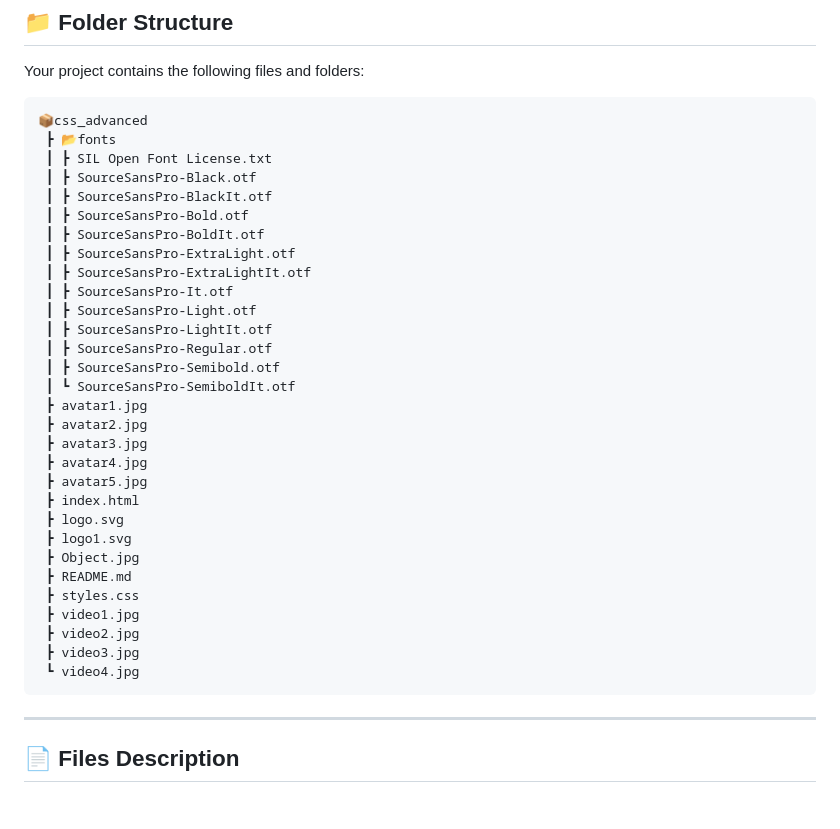
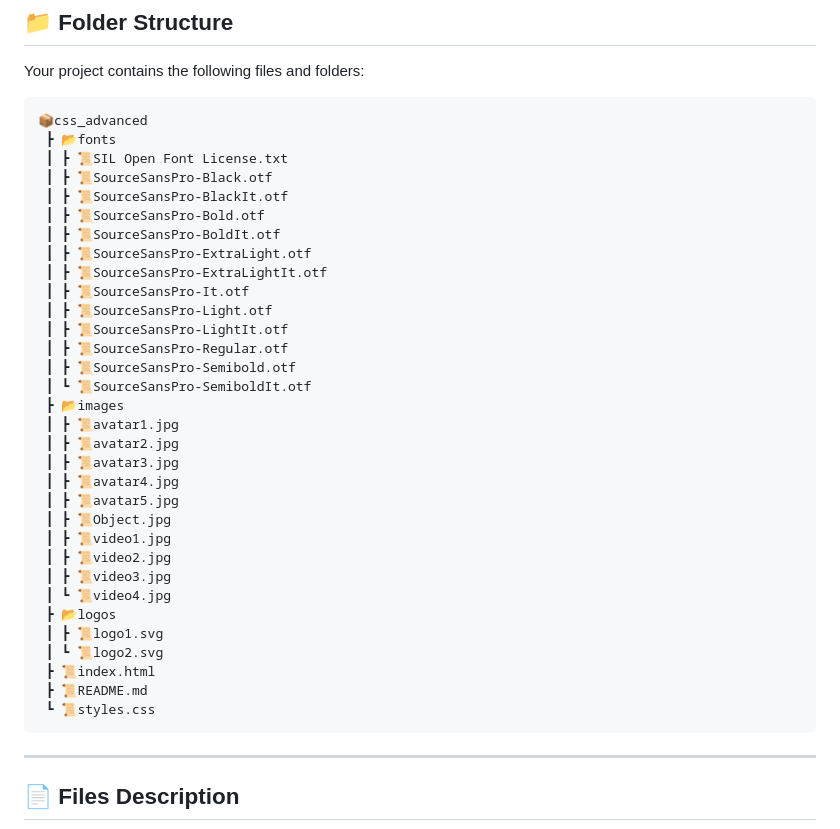
Before and after one commit to dev-baff/alx_html_css, a Markdown page: css_advanced/README.md, the part around the change. GitHub-like rendering; blank space fills up the shorter version.

Commit message:
File tree changed in README.md

````diff
--- a/css_advanced/README.md
+++ b/css_advanced/README.md
@@ -39,34 +39,36 @@ Your project contains the following files and folders:
 ```
 📦css_advanced
  ┣ 📂fonts
- ┃ ┣ SIL Open Font License.txt
- ┃ ┣ SourceSansPro-Black.otf
- ┃ ┣ SourceSansPro-BlackIt.otf
- ┃ ┣ SourceSansPro-Bold.otf
- ┃ ┣ SourceSansPro-BoldIt.otf
- ┃ ┣ SourceSansPro-ExtraLight.otf
- ┃ ┣ SourceSansPro-ExtraLightIt.otf
- ┃ ┣ SourceSansPro-It.otf
- ┃ ┣ SourceSansPro-Light.otf
- ┃ ┣ SourceSansPro-LightIt.otf
- ┃ ┣ SourceSansPro-Regular.otf
- ┃ ┣ SourceSansPro-Semibold.otf
- ┃ ┗ SourceSansPro-SemiboldIt.otf
- ┣ avatar1.jpg
- ┣ avatar2.jpg
- ┣ avatar3.jpg
- ┣ avatar4.jpg
- ┣ avatar5.jpg
- ┣ index.html
- ┣ logo.svg
- ┣ logo1.svg
- ┣ Object.jpg
- ┣ README.md
- ┣ styles.css
- ┣ video1.jpg
- ┣ video2.jpg
- ┣ video3.jpg
- ┗ video4.jpg
+ ┃ ┣ 📜SIL Open Font License.txt
+ ┃ ┣ 📜SourceSansPro-Black.otf
+ ┃ ┣ 📜SourceSansPro-BlackIt.otf
+ ┃ ┣ 📜SourceSansPro-Bold.otf
+ ┃ ┣ 📜SourceSansPro-BoldIt.otf
+ ┃ ┣ 📜SourceSansPro-ExtraLight.otf
+ ┃ ┣ 📜SourceSansPro-ExtraLightIt.otf
+ ┃ ┣ 📜SourceSansPro-It.otf
+ ┃ ┣ 📜SourceSansPro-Light.otf
+ ┃ ┣ 📜SourceSansPro-LightIt.otf
+ ┃ ┣ 📜SourceSansPro-Regular.otf
+ ┃ ┣ 📜SourceSansPro-Semibold.otf
+ ┃ ┗ 📜SourceSansPro-SemiboldIt.otf
+ ┣ 📂images
+ ┃ ┣ 📜avatar1.jpg
+ ┃ ┣ 📜avatar2.jpg
+ ┃ ┣ 📜avatar3.jpg
+ ┃ ┣ 📜avatar4.jpg
+ ┃ ┣ 📜avatar5.jpg
+ ┃ ┣ 📜Object.jpg
+ ┃ ┣ 📜video1.jpg
+ ┃ ┣ 📜video2.jpg
+ ┃ ┣ 📜video3.jpg
+ ┃ ┗ 📜video4.jpg
+ ┣ 📂logos
+ ┃ ┣ 📜logo1.svg
+ ┃ ┗ 📜logo2.svg
+ ┣ 📜index.html
+ ┣ 📜README.md
+ ┗ 📜styles.css
 ```
 
 ---
````
